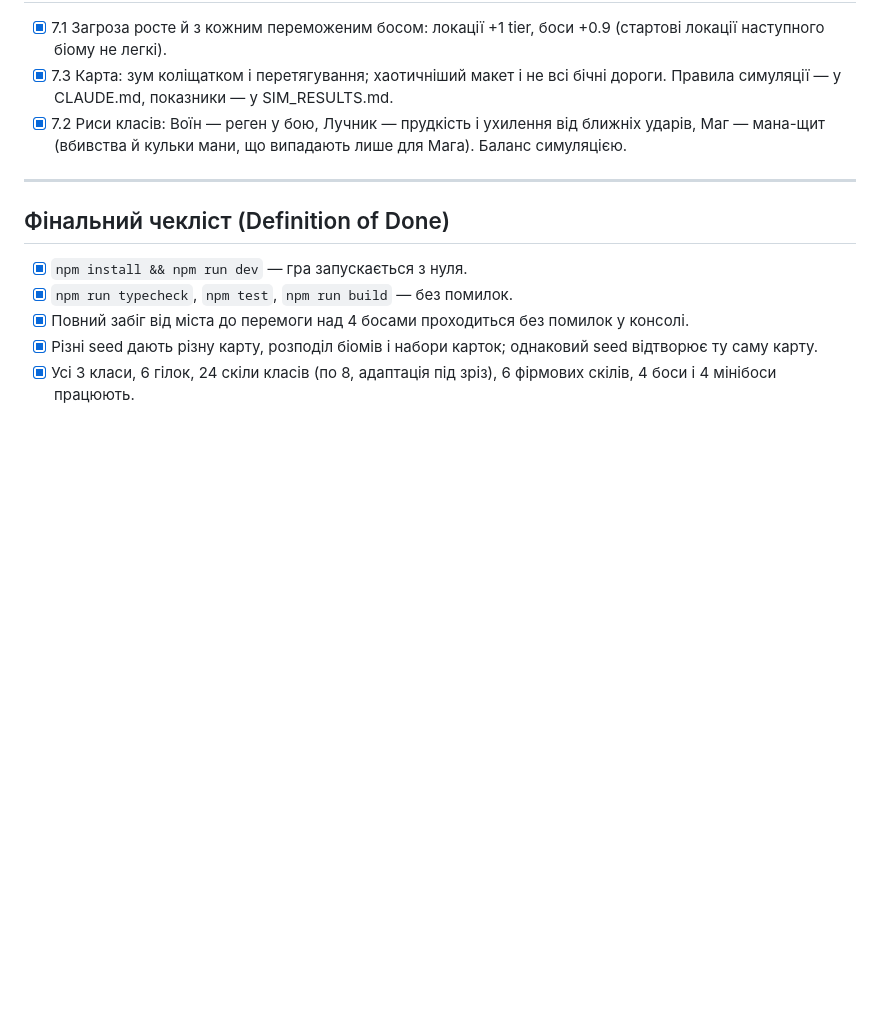
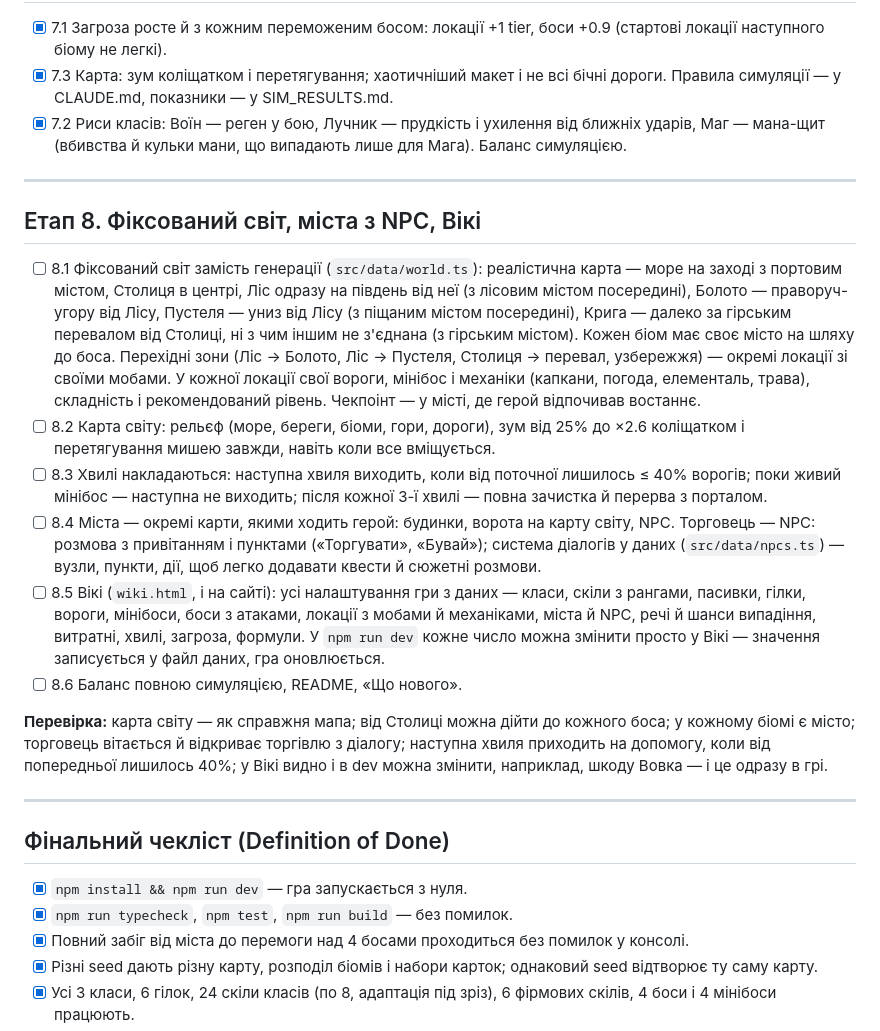
Before and after one commit to yuk1teru/Expedition, a Markdown page: PLAN.md, the part around the change. Rendered like a GitHub page; blank space fills up the shorter version.

Commit message:
PLAN.md: етап 8 — фіксований світ, міста з NPC і діалогами, хвилі, що накладаються, Вікі з редагуванням

```diff
--- a/PLAN.md
+++ b/PLAN.md
@@ -253,6 +253,19 @@
 
 ---
 
+## Етап 8. Фіксований світ, міста з NPC, Вікі
+
+- [ ] 8.1 Фіксований світ замість генерації (`src/data/world.ts`): реалістична карта — море на заході з портовим містом, Столиця в центрі, Ліс одразу на південь від неї (з лісовим містом посередині), Болото — праворуч-угору від Лісу, Пустеля — униз від Лісу (з піщаним містом посередині), Крига — далеко за гірським перевалом від Столиці, ні з чим іншим не з'єднана (з гірським містом). Кожен біом має своє місто на шляху до боса. Перехідні зони (Ліс → Болото, Ліс → Пустеля, Столиця → перевал, узбережжя) — окремі локації зі своїми мобами. У кожної локації свої вороги, мінібос і механіки (капкани, погода, елементаль, трава), складність і рекомендований рівень. Чекпоінт — у місті, де герой відпочивав востаннє.
+- [ ] 8.2 Карта світу: рельєф (море, береги, біоми, гори, дороги), зум від 25% до ×2.6 коліщатком і перетягування мишею завжди, навіть коли все вміщується.
+- [ ] 8.3 Хвилі накладаються: наступна хвиля виходить, коли від поточної лишилось ≤ 40% ворогів; поки живий мінібос — наступна не виходить; після кожної 3-ї хвилі — повна зачистка й перерва з порталом.
+- [ ] 8.4 Міста — окремі карти, якими ходить герой: будинки, ворота на карту світу, NPC. Торговець — NPC: розмова з привітанням і пунктами («Торгувати», «Бувай»); система діалогів у даних (`src/data/npcs.ts`) — вузли, пункти, дії, щоб легко додавати квести й сюжетні розмови.
+- [ ] 8.5 Вікі (`wiki.html`, і на сайті): усі налаштування гри з даних — класи, скіли з рангами, пасивки, гілки, вороги, мінібоси, боси з атаками, локації з мобами й механіками, міста й NPC, речі й шанси випадіння, витратні, хвилі, загроза, формули. У `npm run dev` кожне число можна змінити просто у Вікі — значення записується у файл даних, гра оновлюється.
+- [ ] 8.6 Баланс повною симуляцією, README, «Що нового».
+
+**Перевірка:** карта світу — як справжня мапа; від Столиці можна дійти до кожного боса; у кожному біомі є місто; торговець вітається й відкриває торгівлю з діалогу; наступна хвиля приходить на допомогу, коли від попередньої лишилось 40%; у Вікі видно і в dev можна змінити, наприклад, шкоду Вовка — і це одразу в грі.
+
+---
+
 ## Фінальний чекліст (Definition of Done)
 
 - [x] `npm install && npm run dev` — гра запускається з нуля.
```
